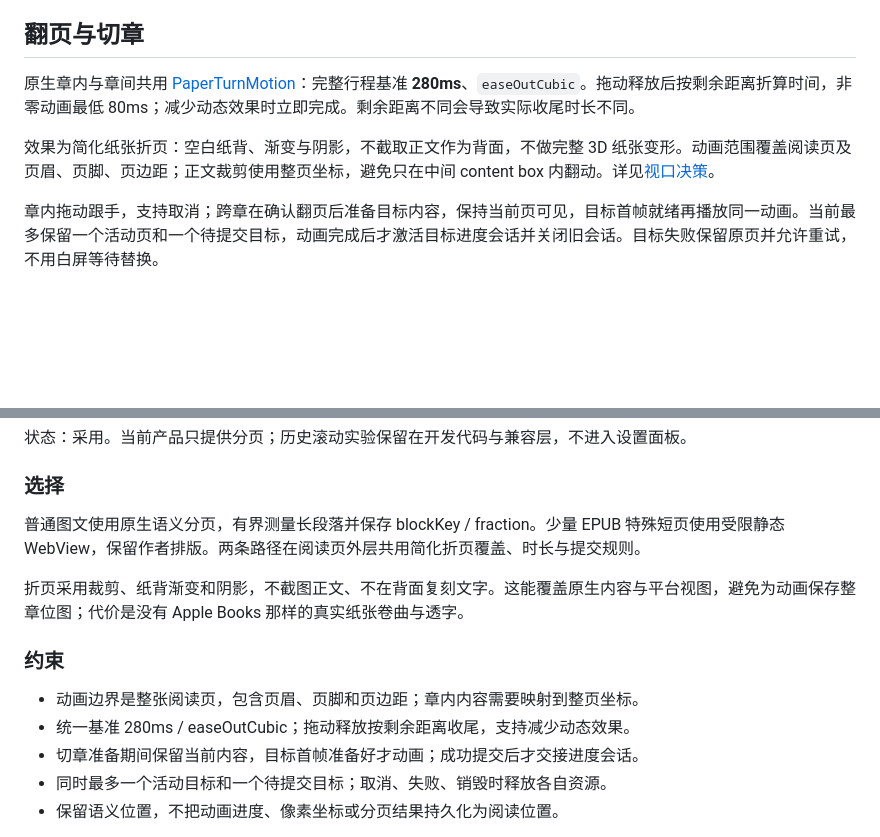
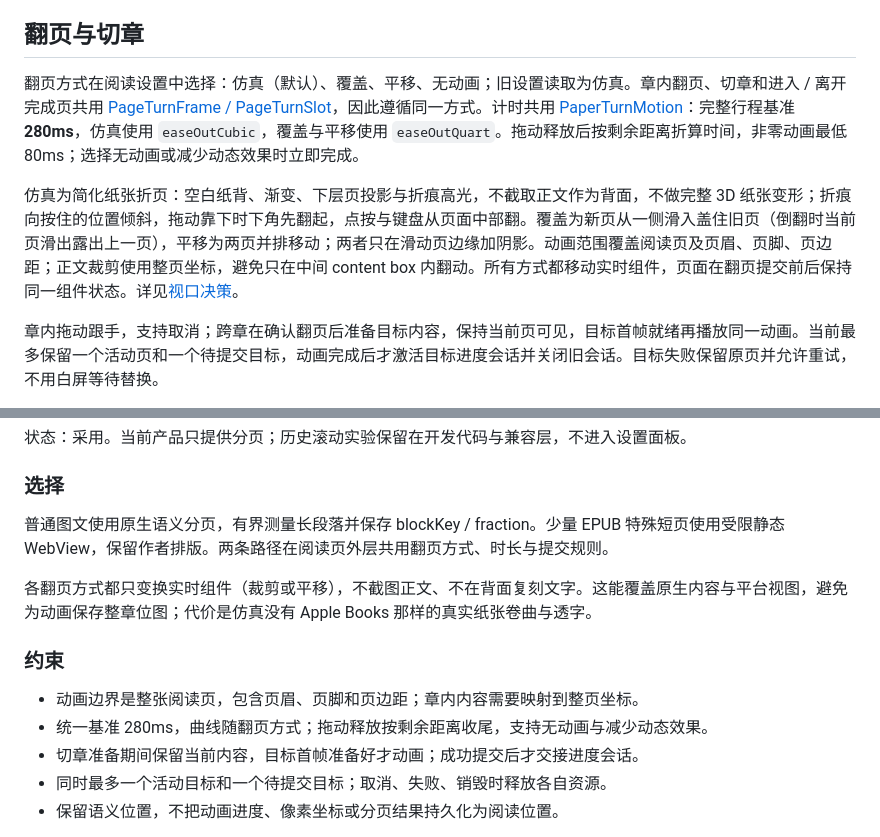
Before and after one commit to Memory1031/shiori-reader, a Markdown page: docs/reader.md, 2 parts joined by grey strips. GitHub-like rendering; blank space fills up the shorter version.

Commit message:
docs: describe selectable page-turn styles in the reader guide
- reader: the turn section and viewport decision described a single fold
  with a fixed curve; document the curl / cover / slide / none choice,
  per-style easing, the grip-dependent curl and that all page changes
  share the style

Co-Authored-By: Claude Opus 5.5 (1M context) <noreply@anthropic.com>

```diff
--- a/docs/reader.md
+++ b/docs/reader.md
@@ -44,9 +44,9 @@
 
 ## 翻页与切章
 
-原生章内与章间共用 [PaperTurnMotion](../lib/features/reader/viewport/paper_turn.dart)：完整行程基准 **280ms**、`easeOutCubic`。拖动释放后按剩余距离折算时间，非零动画最低 80ms；减少动态效果时立即完成。剩余距离不同会导致实际收尾时长不同。
+翻页方式在阅读设置中选择：仿真（默认）、覆盖、平移、无动画；旧设置读取为仿真。章内翻页、切章和进入 / 离开完成页共用 [PageTurnFrame / PageTurnSlot](../lib/features/reader/viewport/page_turn.dart)，因此遵循同一方式。计时共用 [PaperTurnMotion](../lib/features/reader/viewport/paper_turn.dart)：完整行程基准 **280ms**，仿真使用 `easeOutCubic`，覆盖与平移使用 `easeOutQuart`。拖动释放后按剩余距离折算时间，非零动画最低 80ms；选择无动画或减少动态效果时立即完成。
 
-效果为简化纸张折页：空白纸背、渐变与阴影，不截取正文作为背面，不做完整 3D 纸张变形。动画范围覆盖阅读页及页眉、页脚、页边距；正文裁剪使用整页坐标，避免只在中间 content box 内翻动。详见[视口决策](reader.md)。
+仿真为简化纸张折页：空白纸背、渐变、下层页投影与折痕高光，不截取正文作为背面，不做完整 3D 纸张变形；折痕向按住的位置倾斜，拖动靠下时下角先翻起，点按与键盘从页面中部翻。覆盖为新页从一侧滑入盖住旧页（倒翻时当前页滑出露出上一页），平移为两页并排移动；两者只在滑动页边缘加阴影。动画范围覆盖阅读页及页眉、页脚、页边距；正文裁剪使用整页坐标，避免只在中间 content box 内翻动。所有方式都移动实时组件，页面在翻页提交前后保持同一组件状态。详见[视口决策](reader.md)。
 
 章内拖动跟手，支持取消；跨章在确认翻页后准备目标内容，保持当前页可见，目标首帧就绪再播放同一动画。当前最多保留一个活动页和一个待提交目标，动画完成后才激活目标进度会话并关闭旧会话。目标失败保留原页并允许重试，不用白屏等待替换。
 
@@ -80,14 +80,14 @@
 
 ### 选择
 
-普通图文使用原生语义分页，有界测量长段落并保存 blockKey / fraction。少量 EPUB 特殊短页使用受限静态 WebView，保留作者排版。两条路径在阅读页外层共用简化折页覆盖、时长与提交规则。
+普通图文使用原生语义分页，有界测量长段落并保存 blockKey / fraction。少量 EPUB 特殊短页使用受限静态 WebView，保留作者排版。两条路径在阅读页外层共用翻页方式、时长与提交规则。
 
-折页采用裁剪、纸背渐变和阴影，不截图正文、不在背面复刻文字。这能覆盖原生内容与平台视图，避免为动画保存整章位图；代价是没有 Apple Books 那样的真实纸张卷曲与透字。
+各翻页方式都只变换实时组件（裁剪或平移），不截图正文、不在背面复刻文字。这能覆盖原生内容与平台视图，避免为动画保存整章位图；代价是仿真没有 Apple Books 那样的真实纸张卷曲与透字。
 
 ### 约束
 
 - 动画边界是整张阅读页，包含页眉、页脚和页边距；章内内容需要映射到整页坐标。
-- 统一基准 280ms / easeOutCubic；拖动释放按剩余距离收尾，支持减少动态效果。
+- 统一基准 280ms，曲线随翻页方式；拖动释放按剩余距离收尾，支持无动画与减少动态效果。
 - 切章准备期间保留当前内容，目标首帧准备好才动画；成功提交后才交接进度会话。
 - 同时最多一个活动目标和一个待提交目标；取消、失败、销毁时释放各自资源。
 - 保留语义位置，不把动画进度、像素坐标或分页结果持久化为阅读位置。
```
